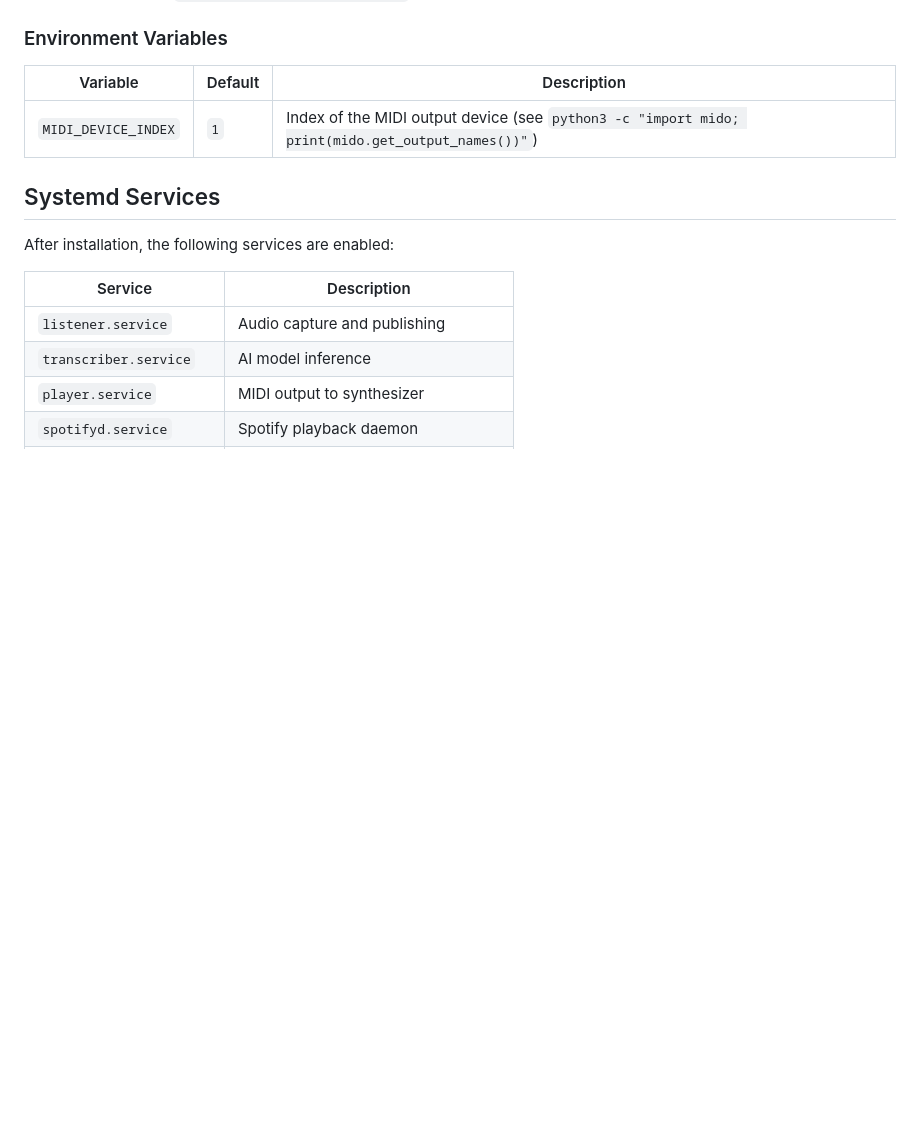
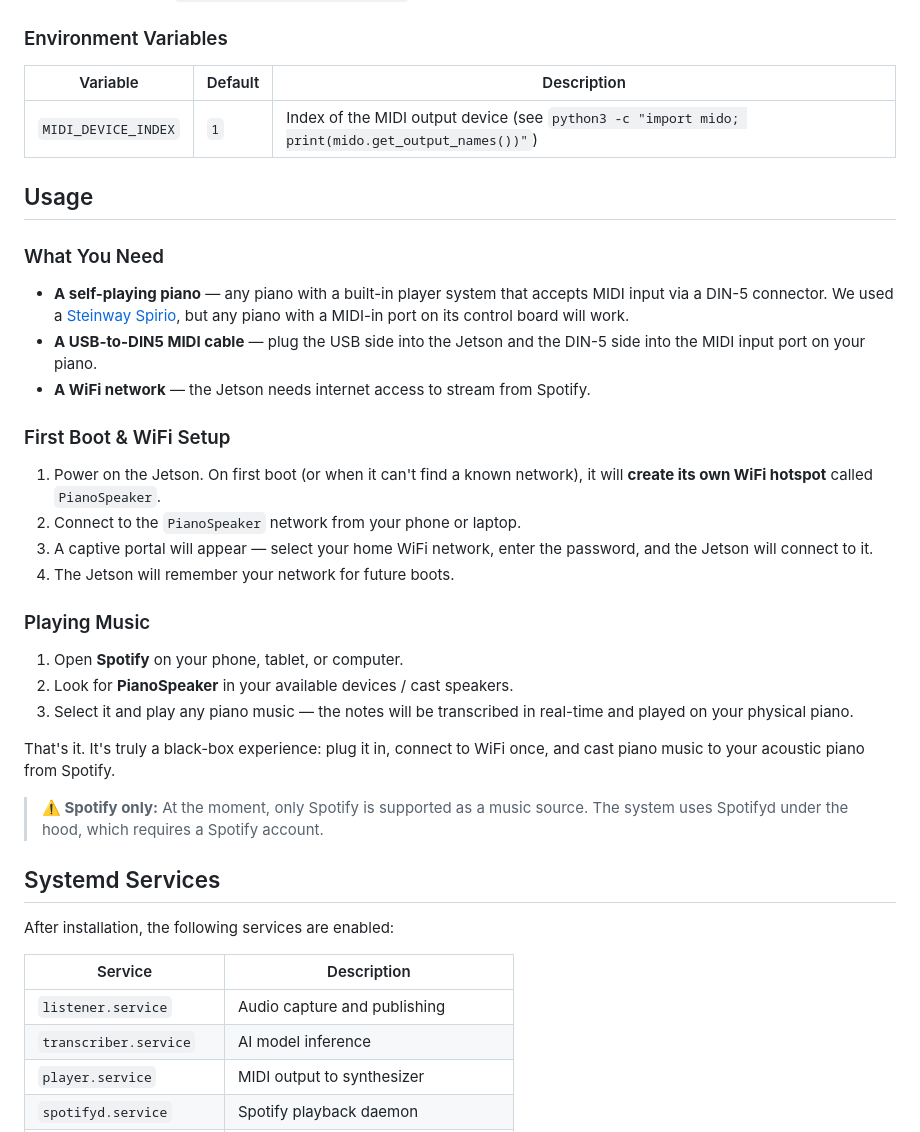
Before and after one commit to Niekvdplas/streaming-piano-oss, a Markdown page: README.md, the part around the change. Drawn GitHub-style; blank space fills up the shorter version.

Commit message:
Add usage guide with WiFi setup and Spotify casting instructions
Co-authored-by: Copilot <223556219+Copilot@users.noreply.github.com>

```diff
--- a/README.md
+++ b/README.md
@@ -123,6 +123,31 @@ This project is designed for the **Seeed Studio reComputer J3011** (NVIDIA Jetso
 |---|---|---|
 | `MIDI_DEVICE_INDEX` | `1` | Index of the MIDI output device (see `python3 -c "import mido; print(mido.get_output_names())"`) |
 
+## Usage
+
+### What You Need
+
+- **A self-playing piano** — any piano with a built-in player system that accepts MIDI input via a DIN-5 connector. We used a [Steinway Spirio](https://www.steinway.com/spirio), but any piano with a MIDI-in port on its control board will work.
+- **A USB-to-DIN5 MIDI cable** — plug the USB side into the Jetson and the DIN-5 side into the MIDI input port on your piano.
+- **A WiFi network** — the Jetson needs internet access to stream from Spotify.
+
+### First Boot & WiFi Setup
+
+1. Power on the Jetson. On first boot (or when it can't find a known network), it will **create its own WiFi hotspot** called `PianoSpeaker`.
+2. Connect to the `PianoSpeaker` network from your phone or laptop.
+3. A captive portal will appear — select your home WiFi network, enter the password, and the Jetson will connect to it.
+4. The Jetson will remember your network for future boots.
+
+### Playing Music
+
+1. Open **Spotify** on your phone, tablet, or computer.
+2. Look for **PianoSpeaker** in your available devices / cast speakers.
+3. Select it and play any piano music — the notes will be transcribed in real-time and played on your physical piano.
+
+That's it. It's truly a black-box experience: plug it in, connect to WiFi once, and cast piano music to your acoustic piano from Spotify.
+
+> **⚠️ Spotify only:** At the moment, only Spotify is supported as a music source. The system uses Spotifyd under the hood, which requires a Spotify account.
+
 ## Systemd Services
 
 After installation, the following services are enabled:
```
